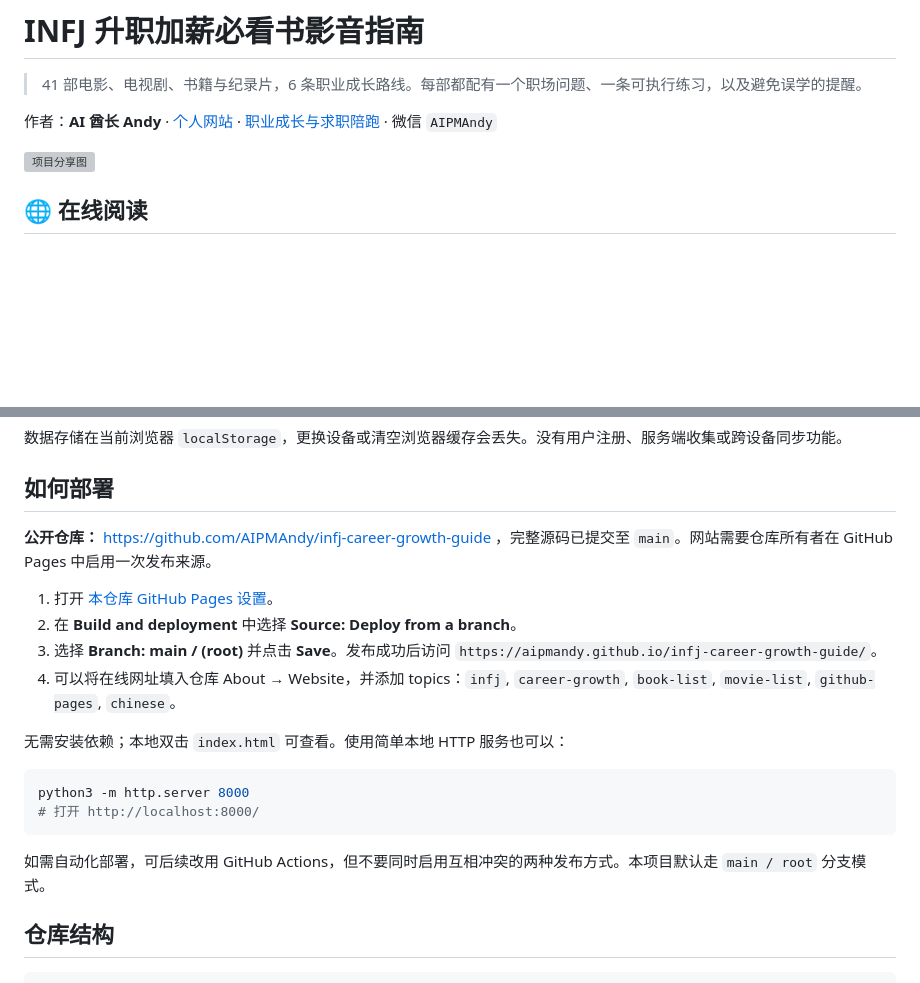
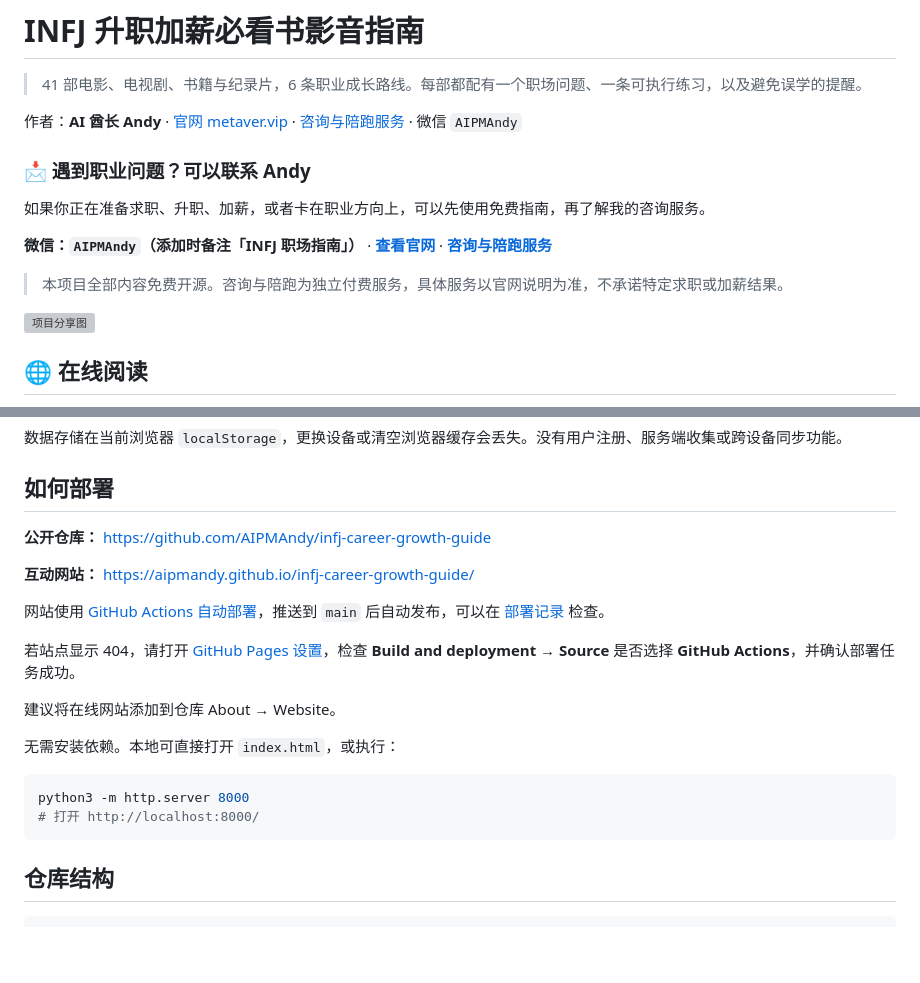
Before and after one commit to AIPMAndy/infj-career-growth-guide, a Markdown page: README.md, 2 parts joined by grey strips. Drawn GitHub-style; blank space fills up the shorter version; grey boxes are pictures that could not be loaded.

Commit message:
docs: add prominent WeChat and metaver.vip contact plus Pages instructions

````diff
--- a/README.md
+++ b/README.md
@@ -2,7 +2,15 @@
 
 > 41 部电影、电视剧、书籍与纪录片，6 条职业成长路线。每部都配有一个职场问题、一条可执行练习，以及避免误学的提醒。
 
-作者：**AI 酋长 Andy** · [个人网站](https://metaver.vip/) · [职业成长与求职陪跑](https://metaver.vip/services) · 微信 `AIPMAndy`
+作者：**AI 酋长 Andy** · [官网 metaver.vip](https://metaver.vip/) · [咨询与陪跑服务](https://metaver.vip/services) · 微信 `AIPMAndy`
+
+### 📩 遇到职业问题？可以联系 Andy
+
+如果你正在准备求职、升职、加薪，或者卡在职业方向上，可以先使用免费指南，再了解我的咨询服务。
+
+**微信：`AIPMAndy`（添加时备注「INFJ 职场指南」）** · **[查看官网](https://metaver.vip/)** · **[咨询与陪跑服务](https://metaver.vip/services)**
+
+> 本项目全部内容免费开源。咨询与陪跑为独立付费服务，具体服务以官网说明为准，不承诺特定求职或加薪结果。
 
 ![项目分享图](assets/social-preview.svg)
 
@@ -45,21 +53,22 @@
 
 ## 如何部署
 
-**公开仓库：** https://github.com/AIPMAndy/infj-career-growth-guide ，完整源码已提交至 `main`。网站需要仓库所有者在 GitHub Pages 中启用一次发布来源。
+**公开仓库：** https://github.com/AIPMAndy/infj-career-growth-guide
 
-1. 打开 [本仓库 GitHub Pages 设置](https://github.com/AIPMAndy/infj-career-growth-guide/settings/pages)。
-2. 在 **Build and deployment** 中选择 **Source: Deploy from a branch**。
-3. 选择 **Branch: main / (root)** 并点击 **Save**。发布成功后访问 `https://aipmandy.github.io/infj-career-growth-guide/`。
-4. 可以将在线网址填入仓库 About → Website，并添加 topics：`infj`, `career-growth`, `book-list`, `movie-list`, `github-pages`, `chinese`。
+**互动网站：** https://aipmandy.github.io/infj-career-growth-guide/
 
-无需安装依赖；本地双击 `index.html` 可查看。使用简单本地 HTTP 服务也可以：
+网站使用 [GitHub Actions 自动部署](.github/workflows/deploy-pages.yml)，推送到 `main` 后自动发布，可以在 [部署记录](https://github.com/AIPMAndy/infj-career-growth-guide/actions/workflows/deploy-pages.yml) 检查。
+
+若站点显示 404，请打开 [GitHub Pages 设置](https://github.com/AIPMAndy/infj-career-growth-guide/settings/pages)，检查 **Build and deployment → Source** 是否选择 **GitHub Actions**，并确认部署任务成功。
+
+建议将在线网站添加到仓库 About → Website。
+
+无需安装依赖。本地可直接打开 `index.html`，或执行：
 
 ```bash
 python3 -m http.server 8000
 # 打开 http://localhost:8000/
 ```
-
-如需自动化部署，可后续改用 GitHub Actions，但不要同时启用互相冲突的两种发布方式。本项目默认走 `main / root` 分支模式。
 
 ## 仓库结构
 
````
